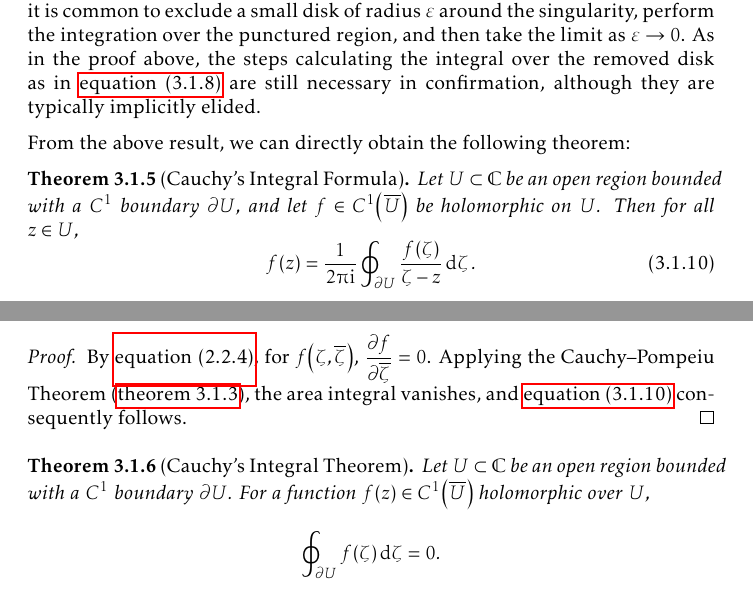
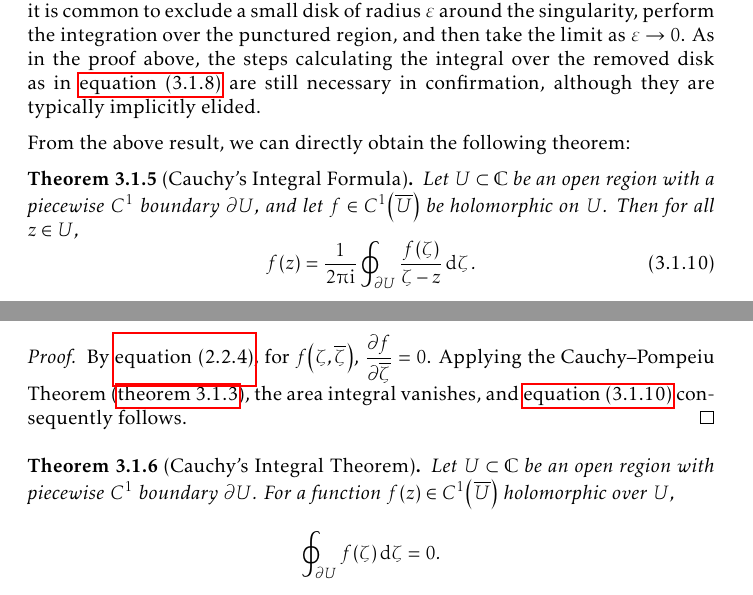
Before and after one commit to slipperking/complex-analysis-latex, a LaTeX document (main.tex): two parts of pages 35 and 36 of 190, joined at a grey line, cut so that both start at the same text. Compiled offline with pdfLaTeX.

Commit message:
overleaf_to_git (Sat Sep 20 00:50:23 2025 -0700): update main.tex from r21723 to r21730

```diff
--- a/main.tex
+++ b/main.tex
@@ -850,7 +850,7 @@ In complex analysis, when integrating over a region that contains a singularity,
 
 From the above result, we can directly obtain the following theorem:
 \begin{theorem}[Cauchy's Integral Formula]\label{thm:cauchyintegralformula}
-    Let \(U\subset\mathbb{C}\) be an open region bounded with a \(C^1\) boundary \(\partial U\), and let \(f\in C^1\qty(\overline{U})\) be holomorphic on \(U\). Then for all \(z\in U\),
+    Let \(U\subset\mathbb{C}\) be an open region with a piecewise \(C^1\) boundary \(\partial U\), and let \(f\in C^1\qty(\overline{U})\) be holomorphic on \(U\). Then for all \(z\in U\),
     \begin{equation}
         f(z)=\frac{1}{2\piup\ii}\oint_{\partial U}\frac{f(\zeta)}{\zeta-z}\dd{\zeta}.\label{eq:cauchyintegralformula}
     \end{equation}
@@ -859,7 +859,7 @@ From the above result, we can directly obtain the following theorem:
     By \cref{eq:wirtingerderivative2}, for \(f\paren{\zeta,\overline{\zeta}}\), \(\pdv{f}{\overline{\zeta}}=0\). Applying the Cauchy--Pompeiu Theorem (\cref{thm:pompeiu}), the area integral vanishes, and \cref{eq:cauchyintegralformula} consequently follows.
 \end{proof}
 \begin{theorem}[Cauchy's Integral Theorem]\label{thm:cauchyintegraltheorem}
-    Let \(U\subset\mathbb{C}\) be an open region bounded with a \(C^1\) boundary \(\partial U\). For a function \(f(z)\in C^1\paren{\overline{U}}\) holomorphic over \(U\), \[\oint_{\partial U}f(\zeta)\ddzeta=0.\]
+    Let \(U\subset\mathbb{C}\) be an open region with piecewise \(C^1\) boundary \(\partial U\). For a function \(f(z)\in C^1\paren{\overline{U}}\) holomorphic over \(U\), \[\oint_{\partial U}f(\zeta)\ddzeta=0.\]
 \end{theorem}
 \begin{proof}
     Let \(\psi(z)=zf(z)\). Applying \cref{thm:cauchyintegralformula} on \(\psi(\zeta)\) with \(z=0\), we obtain \[0=\frac{1}{2\piup\ii}\oint_{\partial U}\frac{\psi(\zeta)}{\zeta}\ddzeta=\frac{1}{2\piup\ii}\oint_{\partial U} f\paren{\zeta}\ddzeta.\]
```
Also changed, not shown: main.tex (6 more changed lines).
